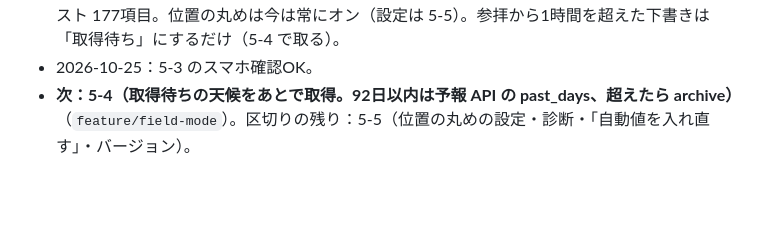
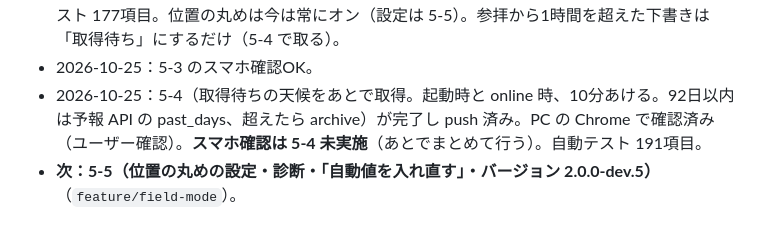
Before and after one commit to nobwat/shrine-checklist, a Markdown page: CLAUDE.md, the part around the change. GitHub-like rendering; blank space fills up the shorter version.

Commit message:
docs: 現在地を更新（5-4 完了・push 済み、次は 5-5。スマホ確認は 5-4 未実施）
Co-Authored-By: Claude Opus 5.5 <noreply@anthropic.com>

```diff
--- a/CLAUDE.md
+++ b/CLAUDE.md
@@ -84,4 +84,5 @@ STEP 0（2026-10-17）で挙げたリスク。方針の根拠：決定＝ユー
 - 2026-10-22：5-1・5-2 のスマホ確認OK。
 - 2026-10-23：5-3（天候の取得）が完了。PC の Chrome で確認済み（ユーザー確認）。自動テスト 177項目。位置の丸めは今は常にオン（設定は 5-5）。参拝から1時間を超えた下書きは「取得待ち」にするだけ（5-4 で取る）。
 - 2026-10-25：5-3 のスマホ確認OK。
-- **次：5-4（取得待ちの天候をあとで取得。92日以内は予報 API の past_days、超えたら archive）**（`feature/field-mode`）。区切りの残り：5-5（位置の丸めの設定・診断・「自動値を入れ直す」・バージョン）。
+- 2026-10-25：5-4（取得待ちの天候をあとで取得。起動時と online 時、10分あける。92日以内は予報 API の past_days、超えたら archive）が完了し push 済み。PC の Chrome で確認済み（ユーザー確認）。**スマホ確認は 5-4 未実施**（あとでまとめて行う）。自動テスト 191項目。
+- **次：5-5（位置の丸めの設定・診断・「自動値を入れ直す」・バージョン 2.0.0-dev.5）**（`feature/field-mode`）。
```
